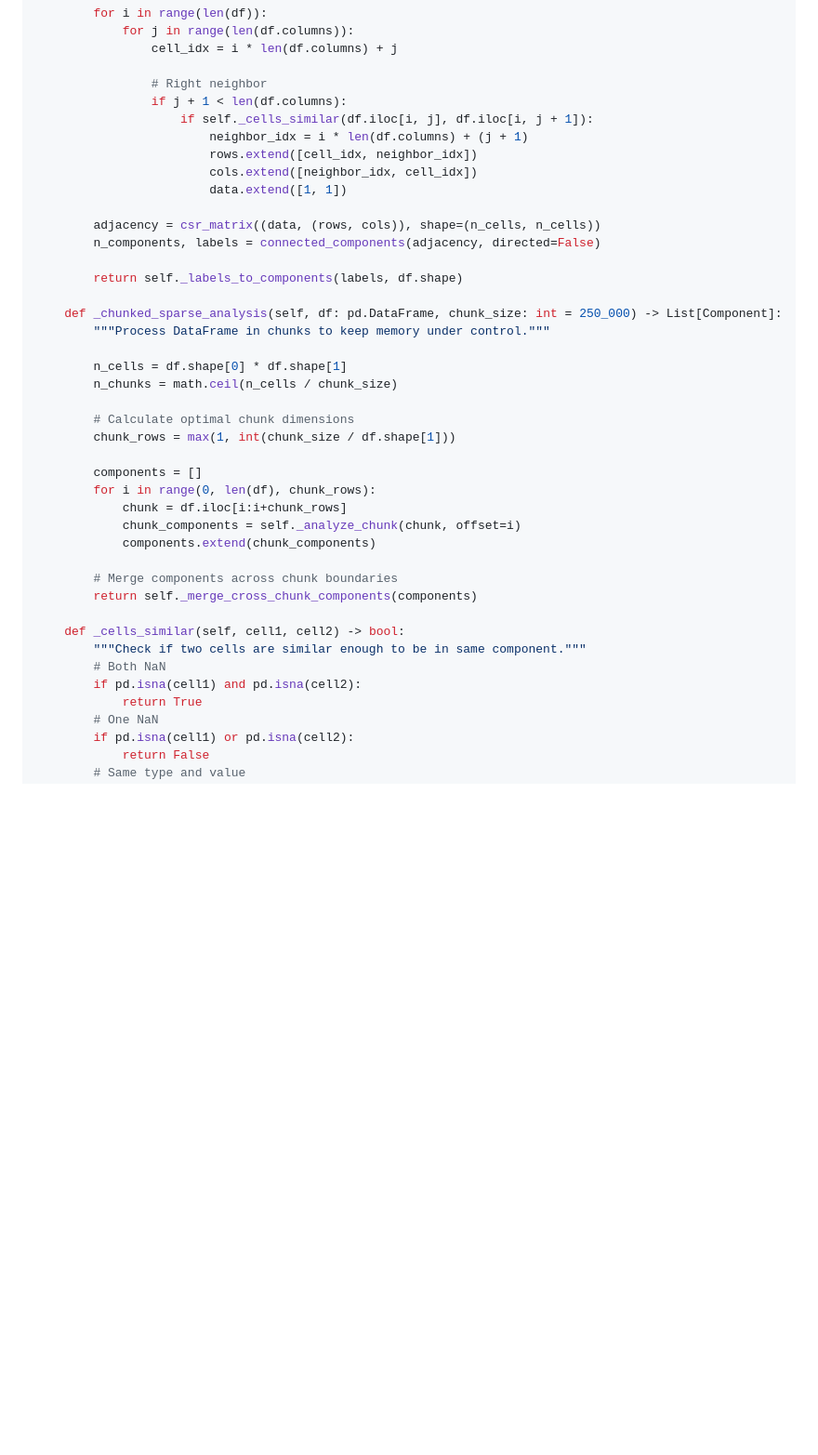
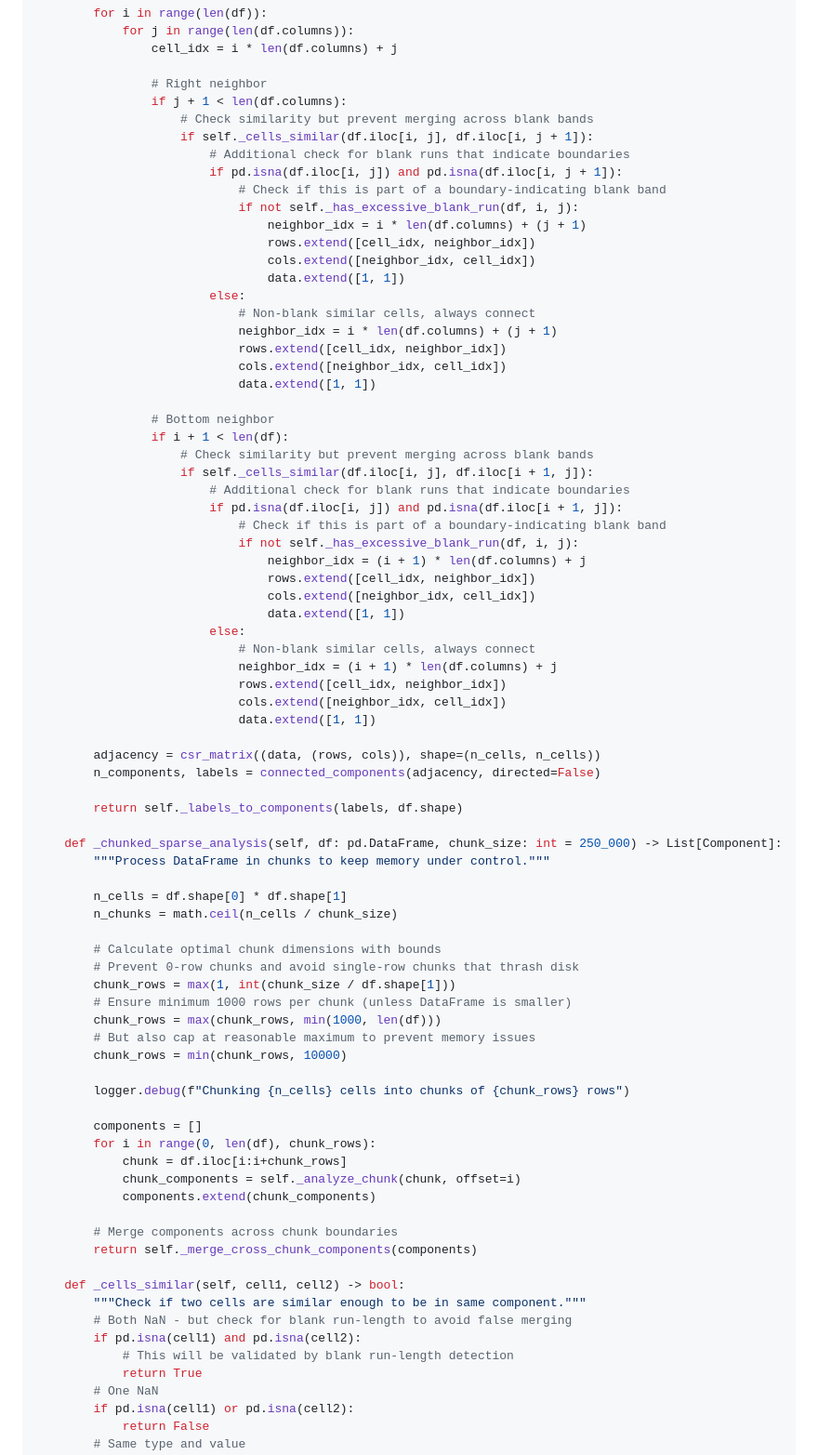
Before and after one commit to cheickmec/spreadsheet-analyzer, a Markdown page: docs/design/multi-table-detection-system.md, the part around one of its changes. Shown at 93% size. Rendered like a GitHub page; blank space fills up the shorter version.

```diff
--- a/docs/design/multi-table-detection-system.md
+++ b/docs/design/multi-table-detection-system.md
@@ -634,11 +654,41 @@ class AdaptiveTableDetector:
 
                 # Right neighbor
                 if j + 1 < len(df.columns):
+                    # Check similarity but prevent merging across blank bands
                     if self._cells_similar(df.iloc[i, j], df.iloc[i, j + 1]):
-                        neighbor_idx = i * len(df.columns) + (j + 1)
-                        rows.extend([cell_idx, neighbor_idx])
-                        cols.extend([neighbor_idx, cell_idx])
-                        data.extend([1, 1])
+                        # Additional check for blank runs that indicate boundaries
+                        if pd.isna(df.iloc[i, j]) and pd.isna(df.iloc[i, j + 1]):
+                            # Check if this is part of a boundary-indicating blank band
+                            if not self._has_excessive_blank_run(df, i, j):
+                                neighbor_idx = i * len(df.columns) + (j + 1)
+                                rows.extend([cell_idx, neighbor_idx])
+                                cols.extend([neighbor_idx, cell_idx])
+                                data.extend([1, 1])
+                        else:
+                            # Non-blank similar cells, always connect
+                            neighbor_idx = i * len(df.columns) + (j + 1)
+                            rows.extend([cell_idx, neighbor_idx])
+                            cols.extend([neighbor_idx, cell_idx])
+                            data.extend([1, 1])
+
+                # Bottom neighbor
+                if i + 1 < len(df):
+                    # Check similarity but prevent merging across blank bands
+                    if self._cells_similar(df.iloc[i, j], df.iloc[i + 1, j]):
+                        # Additional check for blank runs that indicate boundaries
+                        if pd.isna(df.iloc[i, j]) and pd.isna(df.iloc[i + 1, j]):
+                            # Check if this is part of a boundary-indicating blank band
+                            if not self._has_excessive_blank_run(df, i, j):
+                                neighbor_idx = (i + 1) * len(df.columns) + j
+                                rows.extend([cell_idx, neighbor_idx])
+                                cols.extend([neighbor_idx, cell_idx])
+                                data.extend([1, 1])
+                        else:
+                            # Non-blank similar cells, always connect
+                            neighbor_idx = (i + 1) * len(df.columns) + j
+                            rows.extend([cell_idx, neighbor_idx])
+                            cols.extend([neighbor_idx, cell_idx])
+                            data.extend([1, 1])
 
         adjacency = csr_matrix((data, (rows, cols)), shape=(n_cells, n_cells))
         n_components, labels = connected_components(adjacency, directed=False)
@@ -651,8 +701,15 @@ class AdaptiveTableDetector:
         n_cells = df.shape[0] * df.shape[1]
         n_chunks = math.ceil(n_cells / chunk_size)
 
-        # Calculate optimal chunk dimensions
+        # Calculate optimal chunk dimensions with bounds
+        # Prevent 0-row chunks and avoid single-row chunks that thrash disk
         chunk_rows = max(1, int(chunk_size / df.shape[1]))
+        # Ensure minimum 1000 rows per chunk (unless DataFrame is smaller)
+        chunk_rows = max(chunk_rows, min(1000, len(df)))
+        # But also cap at reasonable maximum to prevent memory issues
+        chunk_rows = min(chunk_rows, 10000)
+
+        logger.debug(f"Chunking {n_cells} cells into chunks of {chunk_rows} rows")
 
         components = []
         for i in range(0, len(df), chunk_rows):
@@ -665,8 +722,9 @@ class AdaptiveTableDetector:
 
     def _cells_similar(self, cell1, cell2) -> bool:
         """Check if two cells are similar enough to be in same component."""
-        # Both NaN
+        # Both NaN - but check for blank run-length to avoid false merging
         if pd.isna(cell1) and pd.isna(cell2):
+            # This will be validated by blank run-length detection
             return True
         # One NaN
         if pd.isna(cell1) or pd.isna(cell2):
```
Also changed, not shown: other parts of docs/design/multi-table-detection-system.md (+64 -4 lines).
